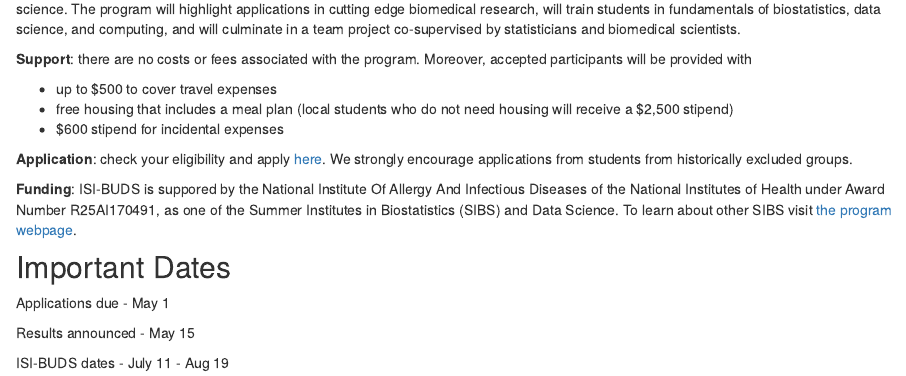
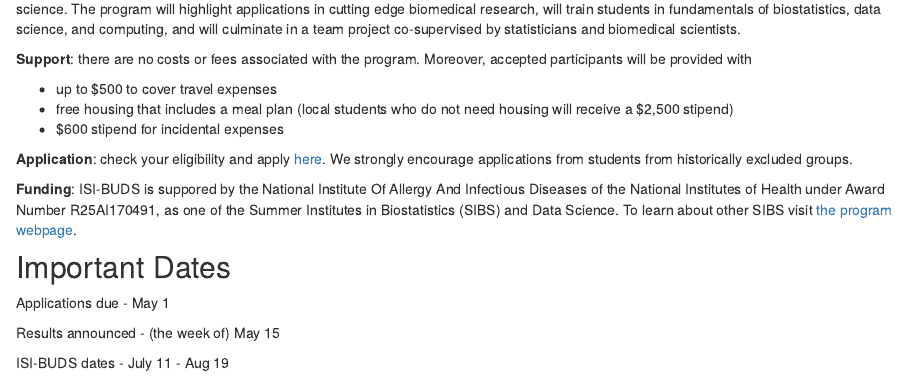
Before and after one commit to isi-buds/website, an R Markdown document (index.Rmd): the page in a window 1100 px wide, from 190 px down. Rendered offline with R 4.5, knitr and Pandoc, with nearby package versions; drawn as R Markdown's standard HTML page in place of the format the file asks for.

Commit message:
May 15 -> the week of May 15

```diff
--- a/index.Rmd
+++ b/index.Rmd
@@ -34,6 +34,6 @@ We strongly encourage applications from students from historically excluded grou
 
 Applications due - May 1
 
-Results announced - May 15
+Results announced - (the week of) May 15
 
 ISI-BUDS dates - July 11 - Aug 19
```
Also changed, not shown: docs/search.json, 1 other file.
